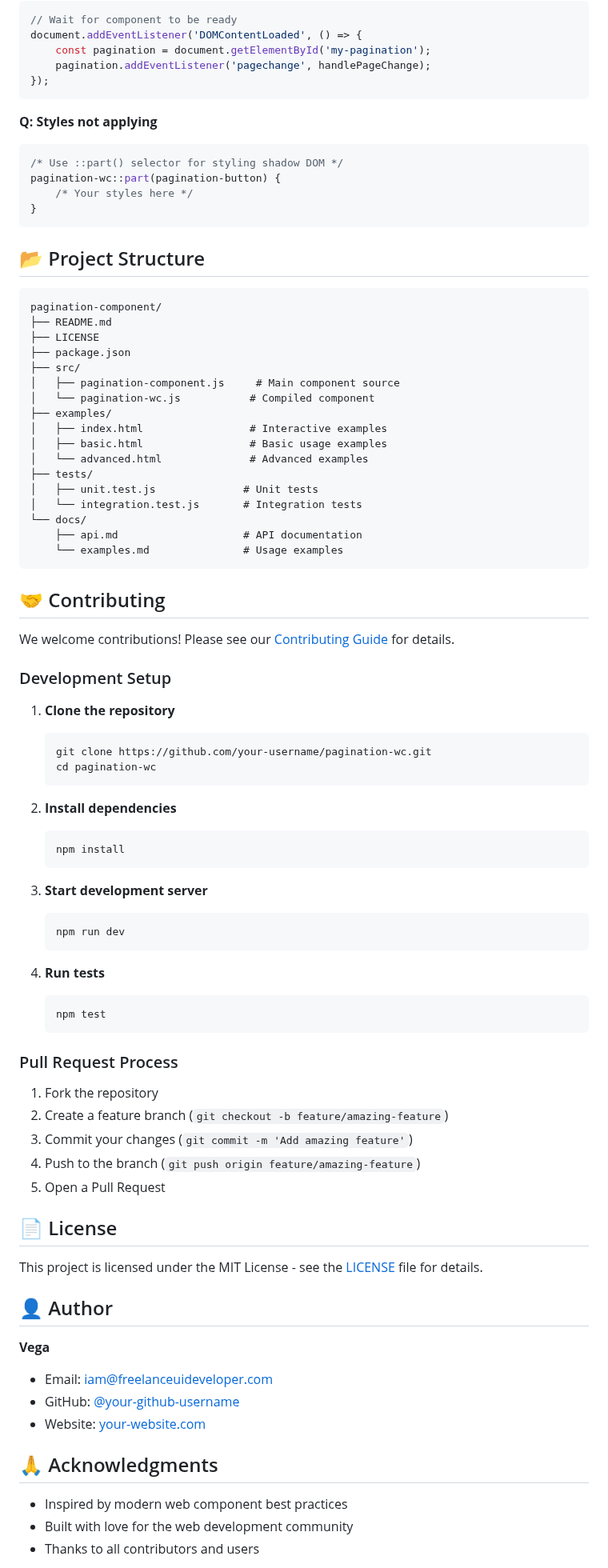
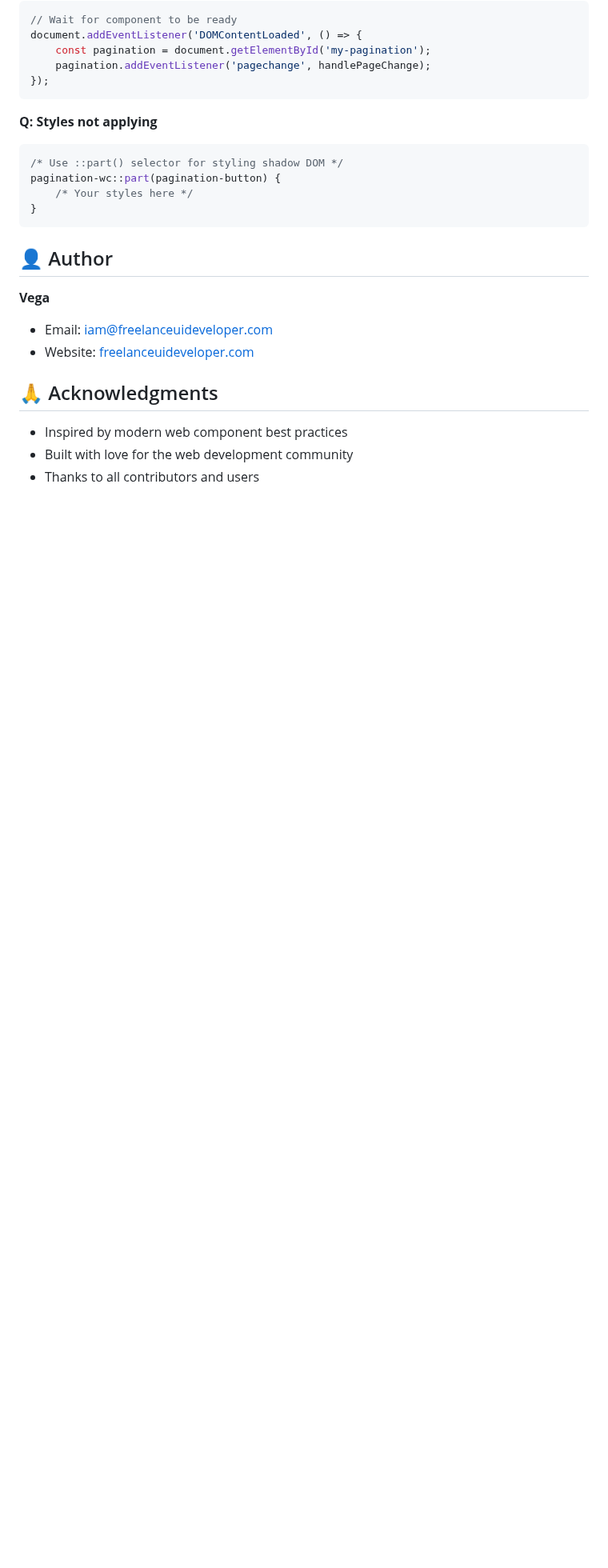
Before and after one commit to freelanceuideveloper/pagination-wc, a Markdown page: README.md, the part around one of its changes. Shown at 80% size. GitHub-like rendering; blank space fills up the shorter version.

Commit message:
changes content

````diff
--- a/README.md
+++ b/README.md
@@ -447,73 +447,12 @@ pagination-wc::part(pagination-button) {
 }
 ```
 
-## 📂 Project Structure
-
-```
-pagination-component/
-├── README.md
-├── LICENSE
-├── package.json
-├── src/
-│   ├── pagination-component.js     # Main component source
-│   └── pagination-wc.js           # Compiled component
-├── examples/
-│   ├── index.html                 # Interactive examples
-│   ├── basic.html                 # Basic usage examples
-│   └── advanced.html              # Advanced examples
-├── tests/
-│   ├── unit.test.js              # Unit tests
-│   └── integration.test.js       # Integration tests
-└── docs/
-    ├── api.md                    # API documentation
-    └── examples.md               # Usage examples
-```
-
-## 🤝 Contributing
-
-We welcome contributions! Please see our [Contributing Guide](CONTRIBUTING.md) for details.
-
-### Development Setup
-
-1. **Clone the repository**
-   ```bash
-   git clone https://github.com/your-username/pagination-wc.git
-   cd pagination-wc
-   ```
-
-2. **Install dependencies**
-   ```bash
-   npm install
-   ```
-
-3. **Start development server**
-   ```bash
-   npm run dev
-   ```
-
-4. **Run tests**
-   ```bash
-   npm test
-   ```
-
-### Pull Request Process
-
-1. Fork the repository
-2. Create a feature branch (`git checkout -b feature/amazing-feature`)
-3. Commit your changes (`git commit -m 'Add amazing feature'`)
-4. Push to the branch (`git push origin feature/amazing-feature`)
-5. Open a Pull Request
-
-## 📄 License
-
-This project is licensed under the MIT License - see the [LICENSE](LICENSE) file for details.
 
 ## 👤 Author
 
 **Vega**
 - Email: iam@freelanceuideveloper.com
-- GitHub: [@your-github-username](https://github.com/your-username)
-- Website: [your-website.com](https://your-website.com)
+- Website: [freelanceuideveloper.com](https://freelanceuideveloper.com)
 
 ## 🙏 Acknowledgments
 
````
Also changed, not shown: other parts of README.md (+0 -8 lines).
